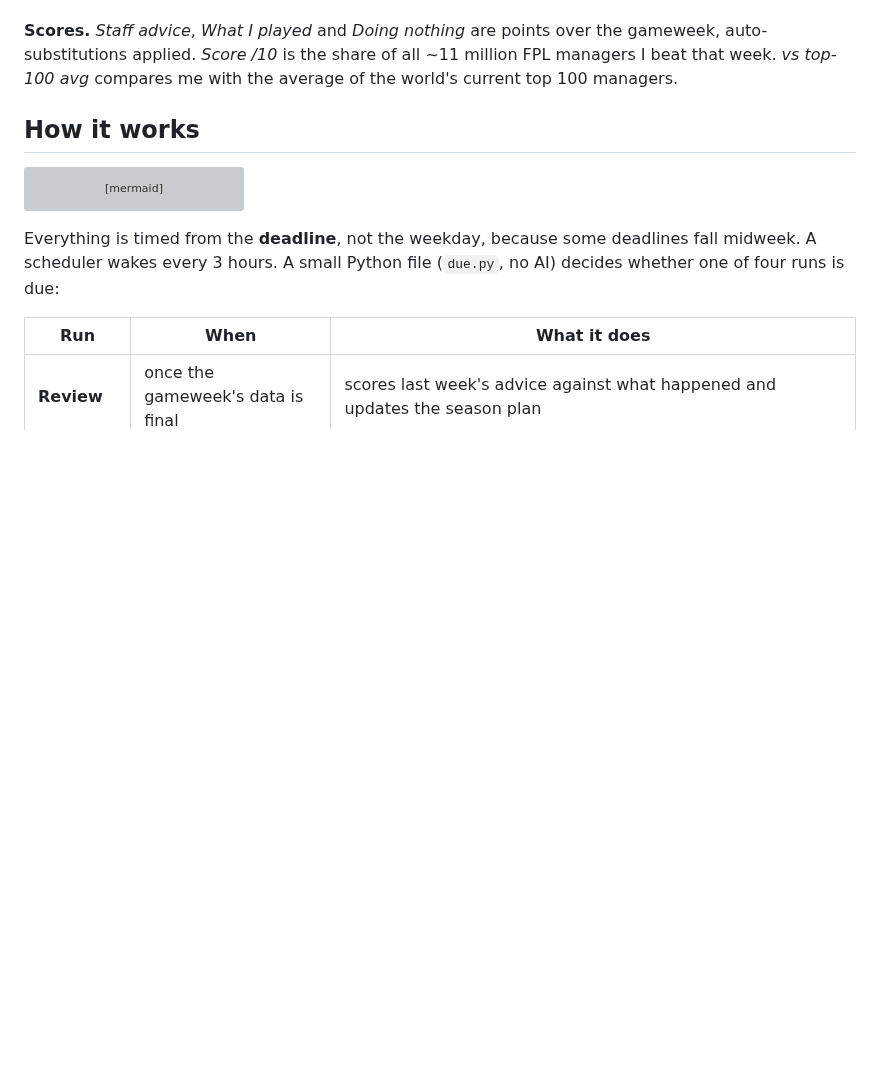
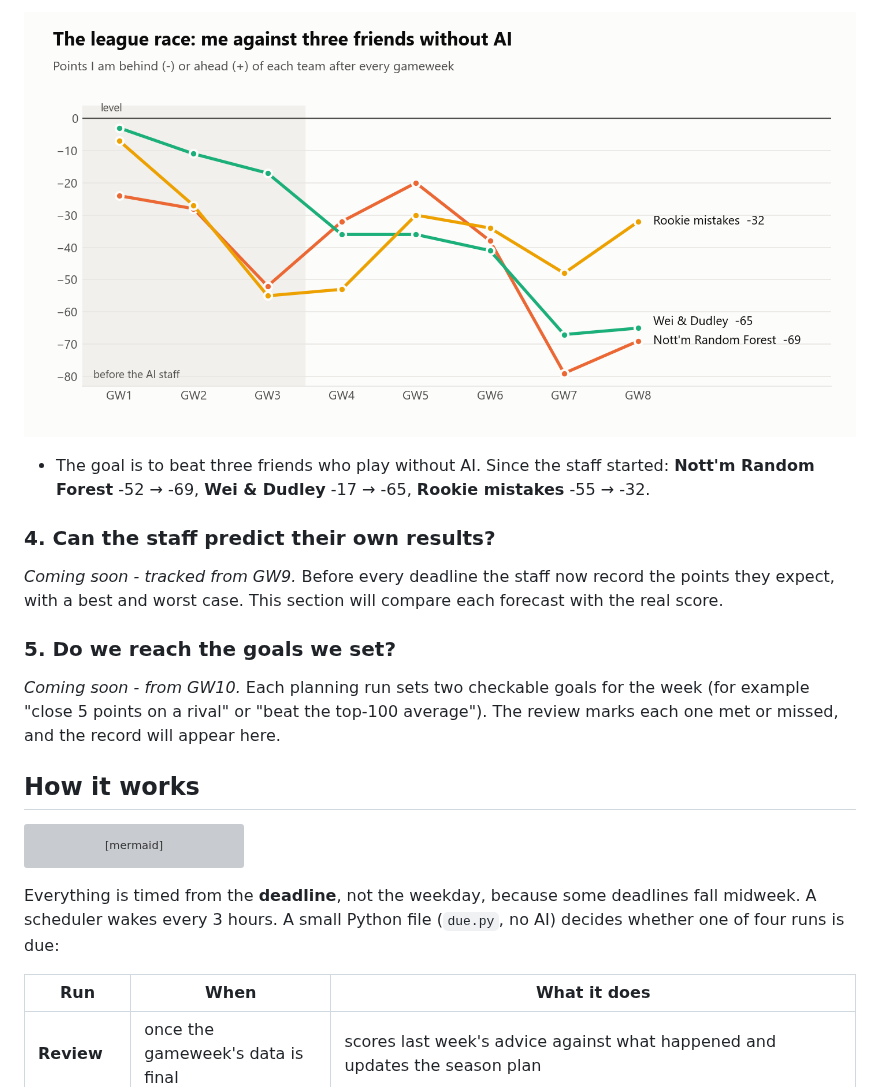
Before and after one commit to idoshalom1997/FPL-Multi-Agent-AI, a Markdown page: README.md, the part around one of its changes. GitHub-like rendering; pictures changed too: results/league_race.png (added); blank space fills up the shorter version; grey boxes are pictures that could not be loaded.

```diff
--- a/README.md
+++ b/README.md
@@ -24,6 +29,15 @@ Over GW4-8 the staff's recommended lineups scored **+12%** against doing nothing
+![Gap to each team](results/league_race.png)
+
+- The goal is to beat three friends who play without AI. Since the staff started: **Nott'm Random Forest** -52 → -69, **Wei & Dudley** -17 → -65, **Rookie mistakes** -55 → -32.
+
+### 4. Can the staff predict their own results?
+
+*Coming soon - tracked from GW9.* Before every deadline the staff now record the points they expect, with a best and worst case. This section will compare each forecast with the real score.
+
+### 5. Do we reach the goals we set?
+
+*Coming soon - from GW10.* Each planning run sets two checkable goals for the week (for example "close 5 points on a rival" or "beat the top-100 average"). The review marks each one met or missed, and the record will appear here.
 <!-- RESULTS:END -->
-
-**Scores.** *Staff advice*, *What I played* and *Doing nothing* are points over the gameweek, auto-substitutions applied. *Score /10* is the share of all ~11 million FPL managers I beat that week. *vs top-100 avg* compares me with the average of the world's current top 100 managers.
 
 ## How it works
 
```
Also changed, not shown: other parts of README.md (+16 -11 lines), results/score_by_week.png (added), results/staff_vs_baseline.png (deleted), results/staff_vs_doing_nothing.png (added), 2 other files.
